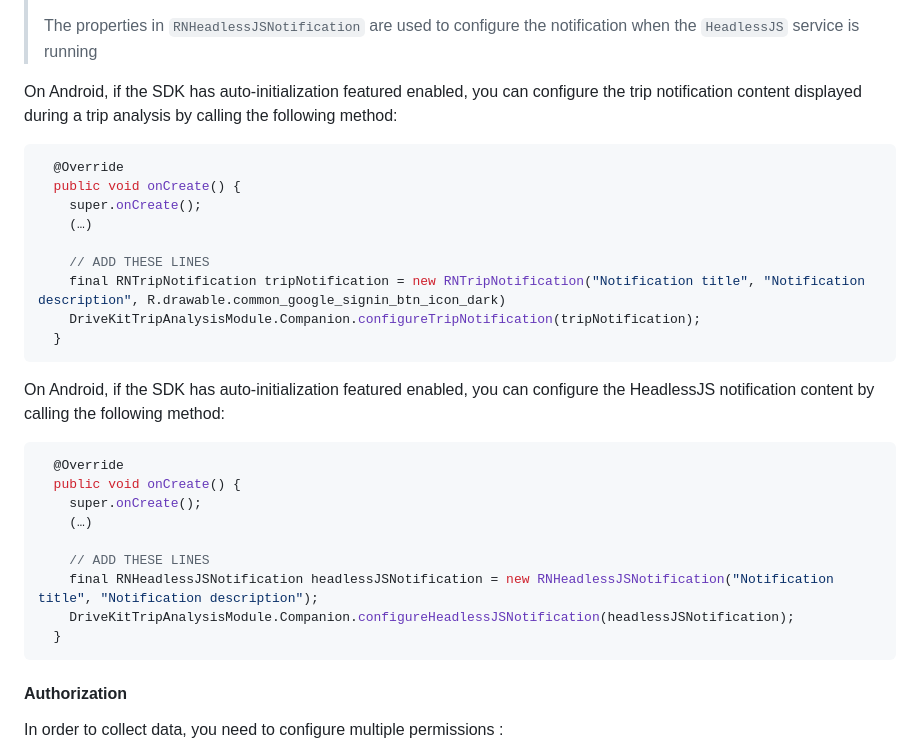
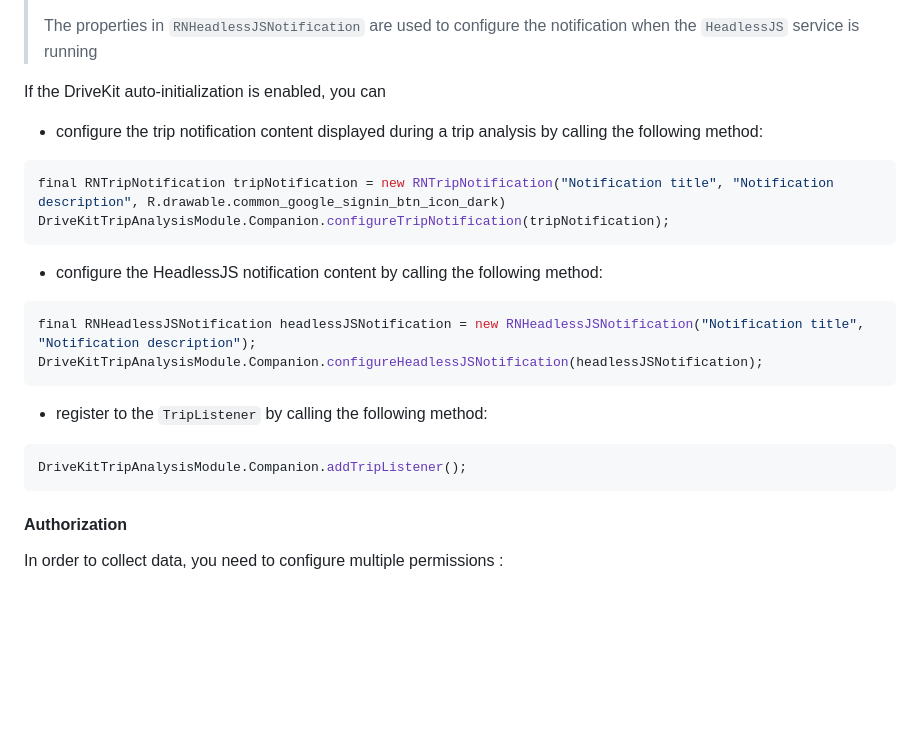
Before and after one commit to DriveQuantPublic/react-native-drivekit, a Markdown page: packages/trip-analysis/README.md, the part around the change. Drawn GitHub-style; blank space fills up the shorter version.

Commit message:
docs: Update TripAnaysis README.md Android part

````diff
--- a/packages/trip-analysis/README.md
+++ b/packages/trip-analysis/README.md
@@ -55,31 +55,24 @@ import com.reactnativedrivekittripanalysis.DriveKitTripAnalysisModule;
 >
 > The properties in `RNHeadlessJSNotification` are used to configure the notification when the `HeadlessJS` service is running
 
-On Android, if the SDK has auto-initialization featured enabled, you can configure the trip notification content displayed during a trip analysis by calling the following method:
+If the DriveKit auto-initialization is enabled, you can
+
+- configure the trip notification content displayed during a trip analysis by calling the following method:
 ```java
-  @Override
-  public void onCreate() {
-    super.onCreate();
-    (…)
-
-    // ADD THESE LINES
-    final RNTripNotification tripNotification = new RNTripNotification("Notification title", "Notification description", R.drawable.common_google_signin_btn_icon_dark)
-    DriveKitTripAnalysisModule.Companion.configureTripNotification(tripNotification);
-  }
+final RNTripNotification tripNotification = new RNTripNotification("Notification title", "Notification description", R.drawable.common_google_signin_btn_icon_dark)
+DriveKitTripAnalysisModule.Companion.configureTripNotification(tripNotification);
 ```
 
-On Android, if the SDK has auto-initialization featured enabled, you can configure the HeadlessJS notification content by calling the following method:
+- configure the HeadlessJS notification content by calling the following method:
 ```java
-  @Override
-  public void onCreate() {
-    super.onCreate();
-    (…)
+final RNHeadlessJSNotification headlessJSNotification = new RNHeadlessJSNotification("Notification title", "Notification description");
+DriveKitTripAnalysisModule.Companion.configureHeadlessJSNotification(headlessJSNotification);
+```
+- register to the `TripListener` by calling the following method:
+```java
+DriveKitTripAnalysisModule.Companion.addTripListener();
+```
 
-    // ADD THESE LINES
-    final RNHeadlessJSNotification headlessJSNotification = new RNHeadlessJSNotification("Notification title", "Notification description");
-    DriveKitTripAnalysisModule.Companion.configureHeadlessJSNotification(headlessJSNotification);
-  }
-```
 
 #### Authorization
 
````
